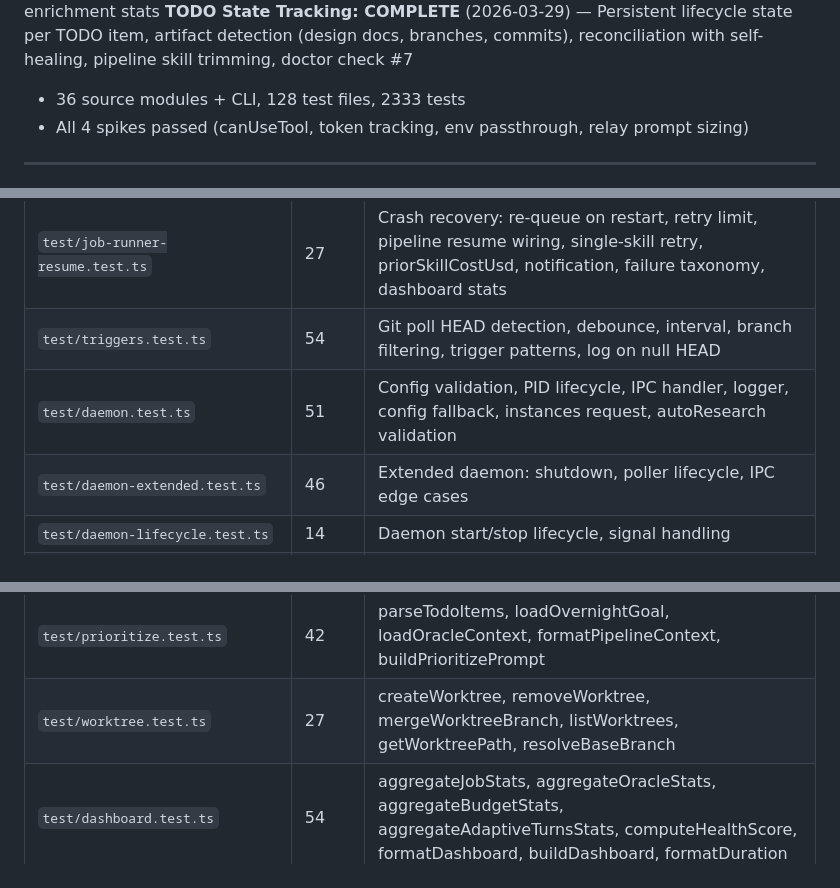
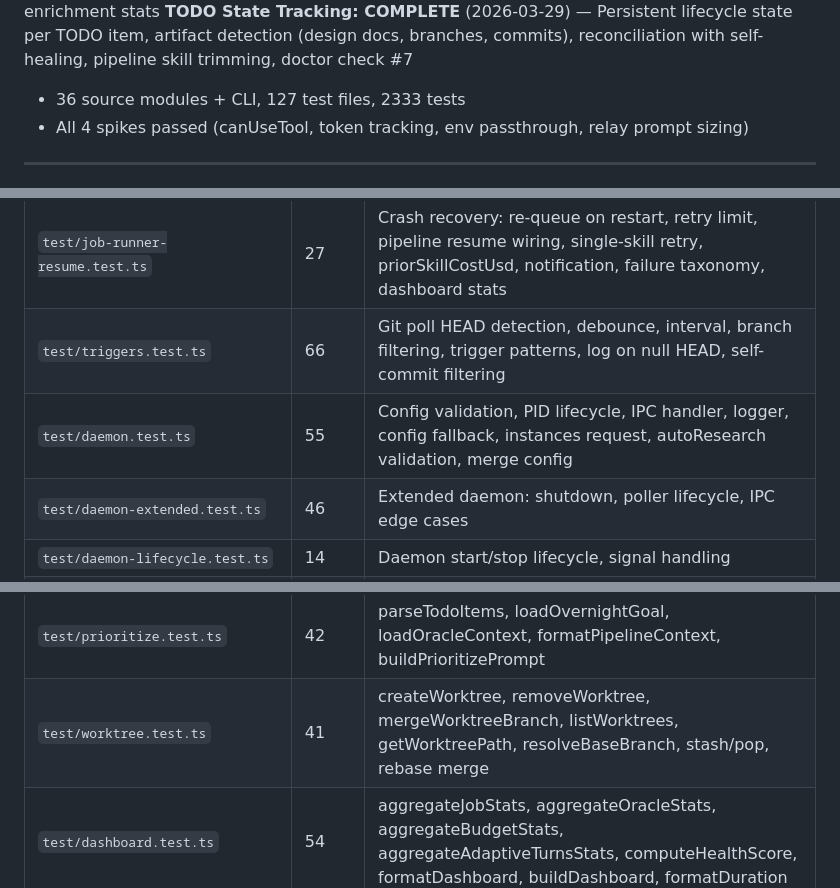
Before and after one commit to 0raclide/GaryClaw, a Markdown page: CLAUDE.md, 3 parts joined by grey strips. Drawn GitHub-style.

Commit message:
fix(qa): ISSUE-001 — update CLAUDE.md stale test file count and test counts
Test file count was 128 but 127 exist on disk. triggers.test.ts count
was 54 (now 66), daemon.test.ts was 51 (now 55), worktree.test.ts was
27 (now 41). Doctor test table description updated to say 7 checks.

Co-Authored-By: Claude Opus 4.6 (1M context) <noreply@anthropic.com>

```diff
--- a/CLAUDE.md
+++ b/CLAUDE.md
@@ -30,7 +30,7 @@ GaryClaw wraps Claude Code in an external harness that monitors context usage, c
 **Oracle Decision Batching: COMPLETE** (2026-03-29) — Multi-question batching into single API call, 50-70% latency reduction, per-question escalation, fallback chain parsing
 **Bootstrap Quality Gate: COMPLETE** (2026-03-29) — Self-healing quality gate after bootstrap: analyzeBootstrapQuality check, QA pre-scan + enriched re-bootstrap on score < 50, retry cap, fail-open, dashboard enrichment stats
 **TODO State Tracking: COMPLETE** (2026-03-29) — Persistent lifecycle state per TODO item, artifact detection (design docs, branches, commits), reconciliation with self-healing, pipeline skill trimming, doctor check #7
-- 36 source modules + CLI, 128 test files, 2333 tests
+- 36 source modules + CLI, 127 test files, 2333 tests
 - All 4 spikes passed (canUseTool, token tracking, env passthrough, relay prompt sizing)
 
 ---
@@ -273,8 +273,8 @@ All unit tests use synthetic data — **no SDK calls**. `sdk-wrapper.ts` is the
 | `test/job-runner.regression-2.test.ts` | 3 | Job runner regression: dedup with completed jobs |
 | `test/job-runner.regression-3.test.ts` | 3 | Job runner regression: "adaptive disabled" reason classification |
 | `test/job-runner-resume.test.ts` | 27 | Crash recovery: re-queue on restart, retry limit, pipeline resume wiring, single-skill retry, priorSkillCostUsd, notification, failure taxonomy, dashboard stats |
-| `test/triggers.test.ts` | 54 | Git poll HEAD detection, debounce, interval, branch filtering, trigger patterns, log on null HEAD |
-| `test/daemon.test.ts` | 51 | Config validation, PID lifecycle, IPC handler, logger, config fallback, instances request, autoResearch validation |
+| `test/triggers.test.ts` | 66 | Git poll HEAD detection, debounce, interval, branch filtering, trigger patterns, log on null HEAD, self-commit filtering |
+| `test/daemon.test.ts` | 55 | Config validation, PID lifecycle, IPC handler, logger, config fallback, instances request, autoResearch validation, merge config |
 | `test/daemon-extended.test.ts` | 46 | Extended daemon: shutdown, poller lifecycle, IPC edge cases |
 | `test/daemon-lifecycle.test.ts` | 14 | Daemon start/stop lifecycle, signal handling |
 | `test/daemon-registry.test.ts` | 42 | Instance discovery, global budget, cross-instance dedup, migration |
@@ -287,7 +287,7 @@ All unit tests use synthetic data — **no SDK calls**. `sdk-wrapper.ts` is the
 | `test/reflection.regression-1.test.ts` | 4 | Reflection regression: edge cases in outcome mapping |
 | `test/researcher.test.ts` | 35 | isTopicStale, parseDomainSections, mergeDomainSections, buildResearchPrompt, canUseTool, runResearch |
 | `test/prioritize.test.ts` | 42 | parseTodoItems, loadOvernightGoal, loadOracleContext, formatPipelineContext, buildPrioritizePrompt |
-| `test/worktree.test.ts` | 27 | createWorktree, removeWorktree, mergeWorktreeBranch, listWorktrees, getWorktreePath, resolveBaseBranch |
+| `test/worktree.test.ts` | 41 | createWorktree, removeWorktree, mergeWorktreeBranch, listWorktrees, getWorktreePath, resolveBaseBranch, stash/pop, rebase merge |
 | `test/dashboard.test.ts` | 54 | aggregateJobStats, aggregateOracleStats, aggregateBudgetStats, aggregateAdaptiveTurnsStats, computeHealthScore, formatDashboard, buildDashboard, formatDuration |
 | `test/auto-research.test.ts` | 33 | extractTopicKeywords, groupDecisionsByTopic, getResearchTopics, defaults |
 | `test/codebase-summary.test.ts` | 51 | extractObservations, extractFailedApproaches, deduplicateObservations, truncateToTokenBudget, buildCodebaseSummary, formatCodebaseSummaryForRelay |
```
Also changed, not shown: other parts of CLAUDE.md (+1 -1 lines).
